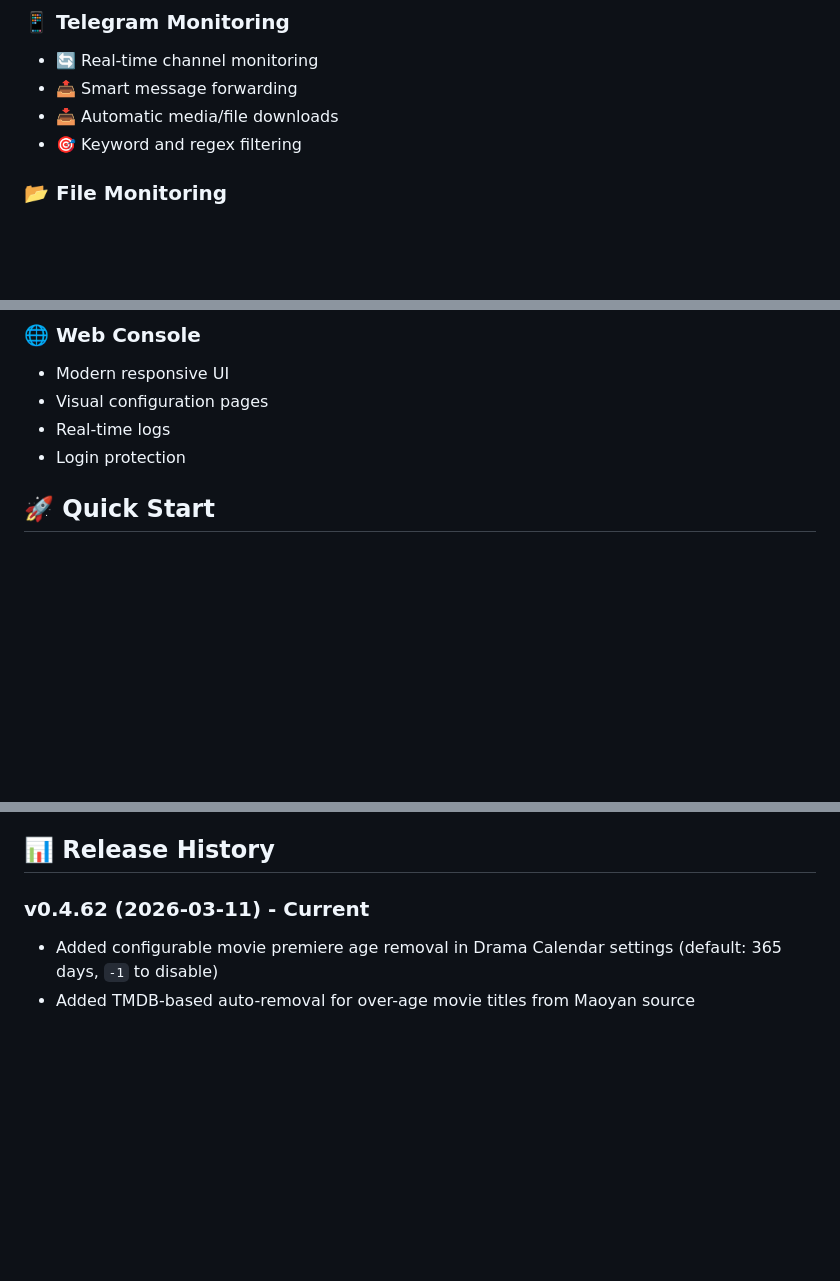
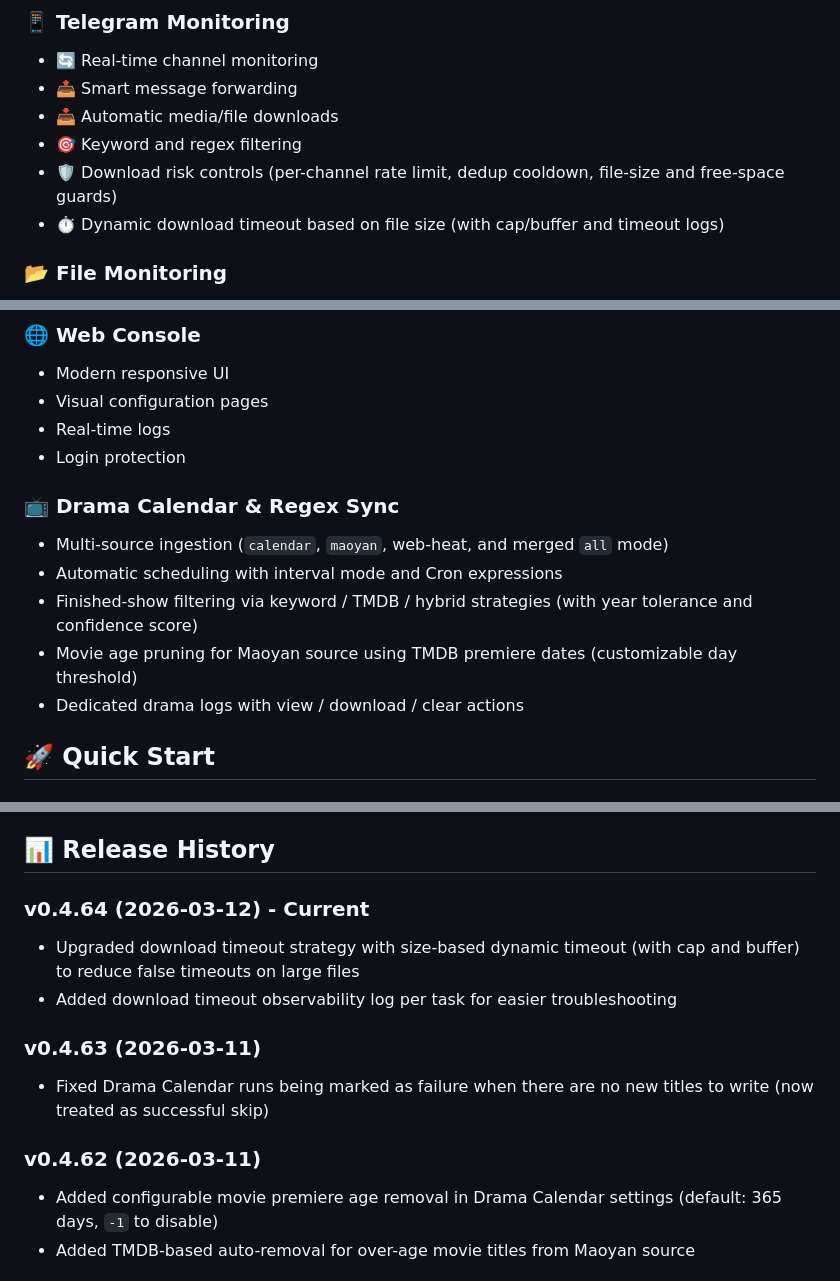
Before and after one commit to yinfox/tg-file-monitor, a Markdown page: README_EN.md, 3 parts joined by grey strips. GitHub-like rendering; blank space fills up the shorter version.

Commit message:
docs: sync core feature docs with current capabilities

```diff
--- a/README_EN.md
+++ b/README_EN.md
@@ -17,6 +17,8 @@
 - 📤 Smart message forwarding
 - 📥 Automatic media/file downloads
 - 🎯 Keyword and regex filtering
+- 🛡️ Download risk controls (per-channel rate limit, dedup cooldown, file-size and free-space guards)
+- ⏱️ Dynamic download timeout based on file size (with cap/buffer and timeout logs)
 
 ### 📂 File Monitoring
 - 👀 Local directory watch
@@ -29,6 +31,13 @@
 - Visual configuration pages
 - Real-time logs
 - Login protection
+
+### 📺 Drama Calendar & Regex Sync
+- Multi-source ingestion (`calendar`, `maoyan`, web-heat, and merged `all` mode)
+- Automatic scheduling with interval mode and Cron expressions
+- Finished-show filtering via keyword / TMDB / hybrid strategies (with year tolerance and confidence score)
+- Movie age pruning for Maoyan source using TMDB premiere dates (customizable day threshold)
+- Dedicated drama logs with view / download / clear actions
 
 ## 🚀 Quick Start
 
@@ -157,7 +166,14 @@ Try:
 
 ## 📊 Release History
 
-### v0.4.62 (2026-03-11) - Current
+### v0.4.64 (2026-03-12) - Current
+- Upgraded download timeout strategy with size-based dynamic timeout (with cap and buffer) to reduce false timeouts on large files
+- Added download timeout observability log per task for easier troubleshooting
+
+### v0.4.63 (2026-03-11)
+- Fixed Drama Calendar runs being marked as failure when there are no new titles to write (now treated as successful skip)
+
+### v0.4.62 (2026-03-11)
 - Added configurable movie premiere age removal in Drama Calendar settings (default: 365 days, `-1` to disable)
 - Added TMDB-based auto-removal for over-age movie titles from Maoyan source
 
```
Also changed, not shown: README.md (+17 -1 lines).
